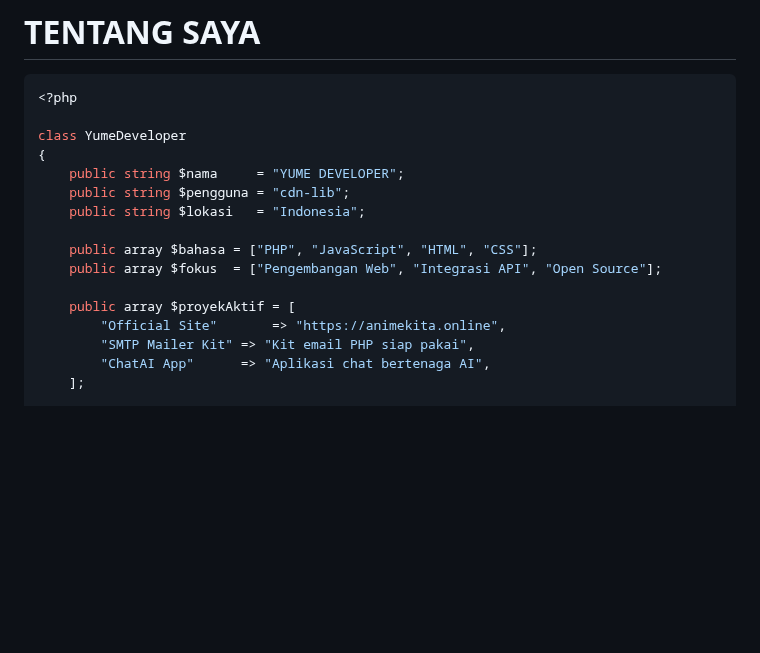
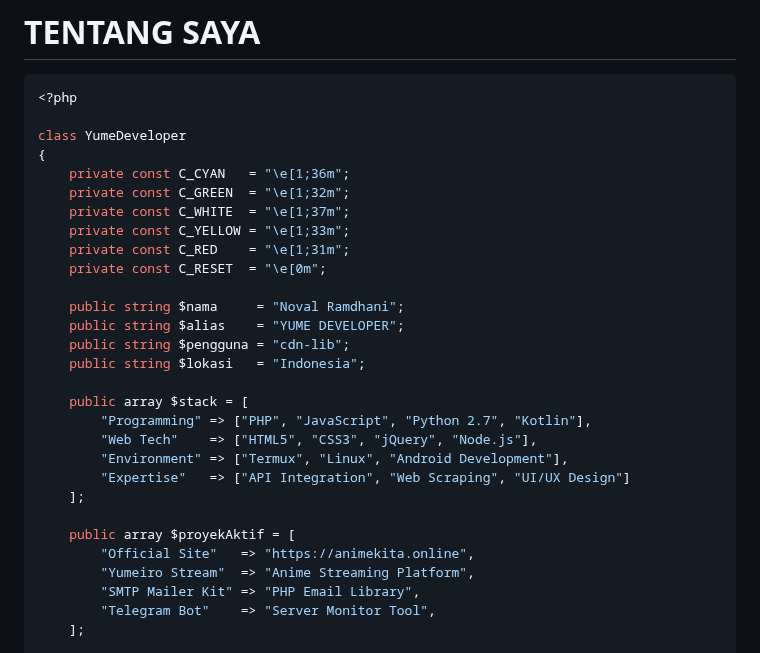
Before and after one commit to cdn-lib/cdn-lib, a Markdown page: README.MD, the part around one of its changes. Rendered like a GitHub page; blank space fills up the shorter version.

```diff
--- a/README.MD
+++ b/README.MD
@@ -33,16 +33,29 @@
 
 class YumeDeveloper
 {
-    public string $nama     = "YUME DEVELOPER";
+    private const C_CYAN   = "\e[1;36m";
+    private const C_GREEN  = "\e[1;32m";
+    private const C_WHITE  = "\e[1;37m";
+    private const C_YELLOW = "\e[1;33m";
+    private const C_RED    = "\e[1;31m";
+    private const C_RESET  = "\e[0m";
+
+    public string $nama     = "Noval Ramdhani";
+    public string $alias    = "YUME DEVELOPER";
     public string $pengguna = "cdn-lib";
     public string $lokasi   = "Indonesia";
 
-    public array $bahasa = ["PHP", "JavaScript", "HTML", "CSS"];
-    public array $fokus  = ["Pengembangan Web", "Integrasi API", "Open Source"];
+    public array $stack = [
+        "Programming" => ["PHP", "JavaScript", "Python 2.7", "Kotlin"],
+        "Web Tech"    => ["HTML5", "CSS3", "jQuery", "Node.js"],
+        "Environment" => ["Termux", "Linux", "Android Development"],
+        "Expertise"   => ["API Integration", "Web Scraping", "UI/UX Design"]
+    ];
 
     public array $proyekAktif = [
-        "Official Site"       => "https://animekita.online",
-        "SMTP Mailer Kit" => "Kit email PHP siap pakai",
-        "ChatAI App"      => "Aplikasi chat bertenaga AI",
+        "Official Site"   => "https://animekita.online",
+        "Yumeiro Stream"  => "Anime Streaming Platform",
+        "SMTP Mailer Kit" => "PHP Email Library",
+        "Telegram Bot"    => "Server Monitor Tool",
     ];
 
```
Also changed, not shown: other parts of README.MD (+85 -2 lines).
